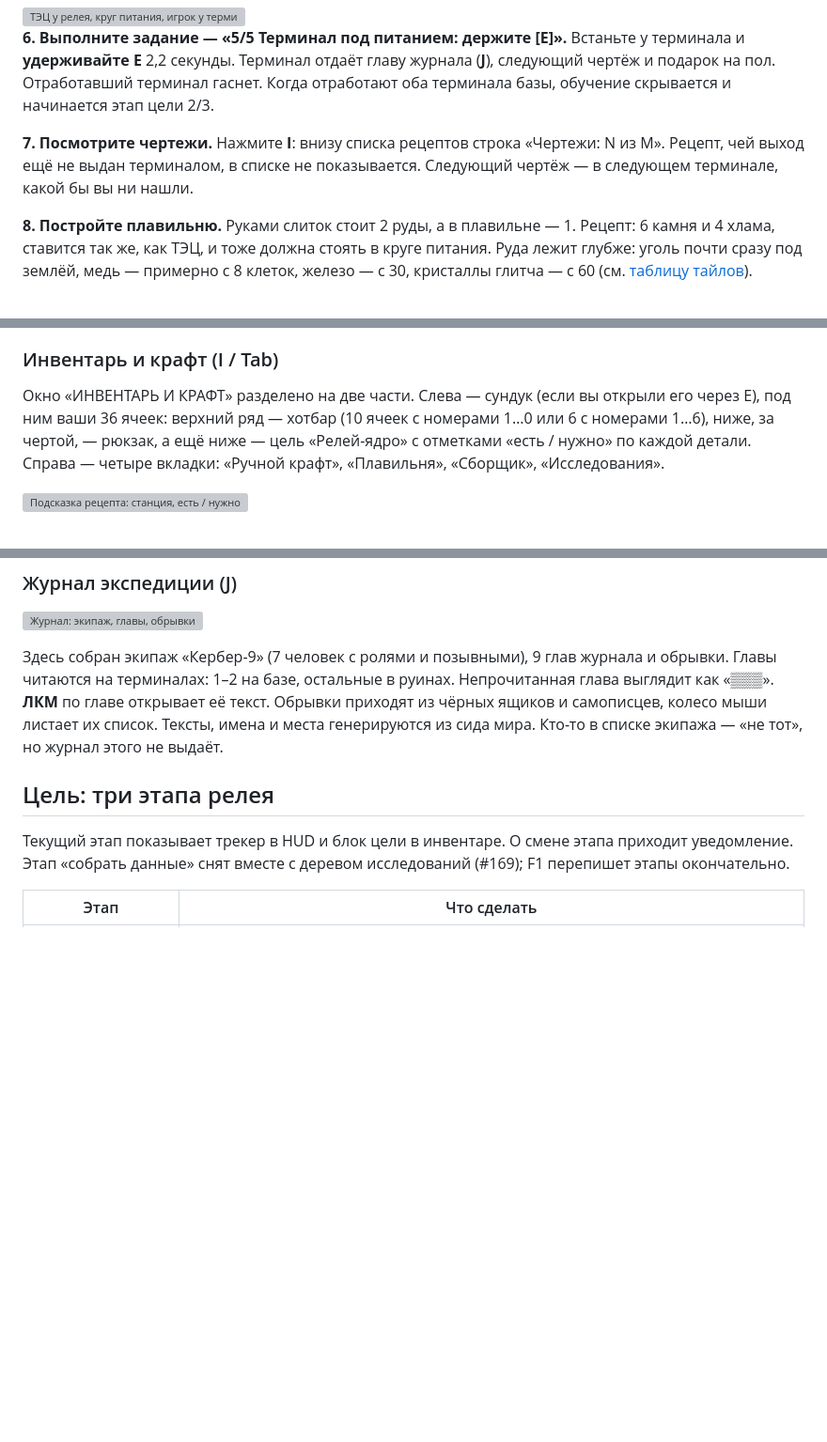
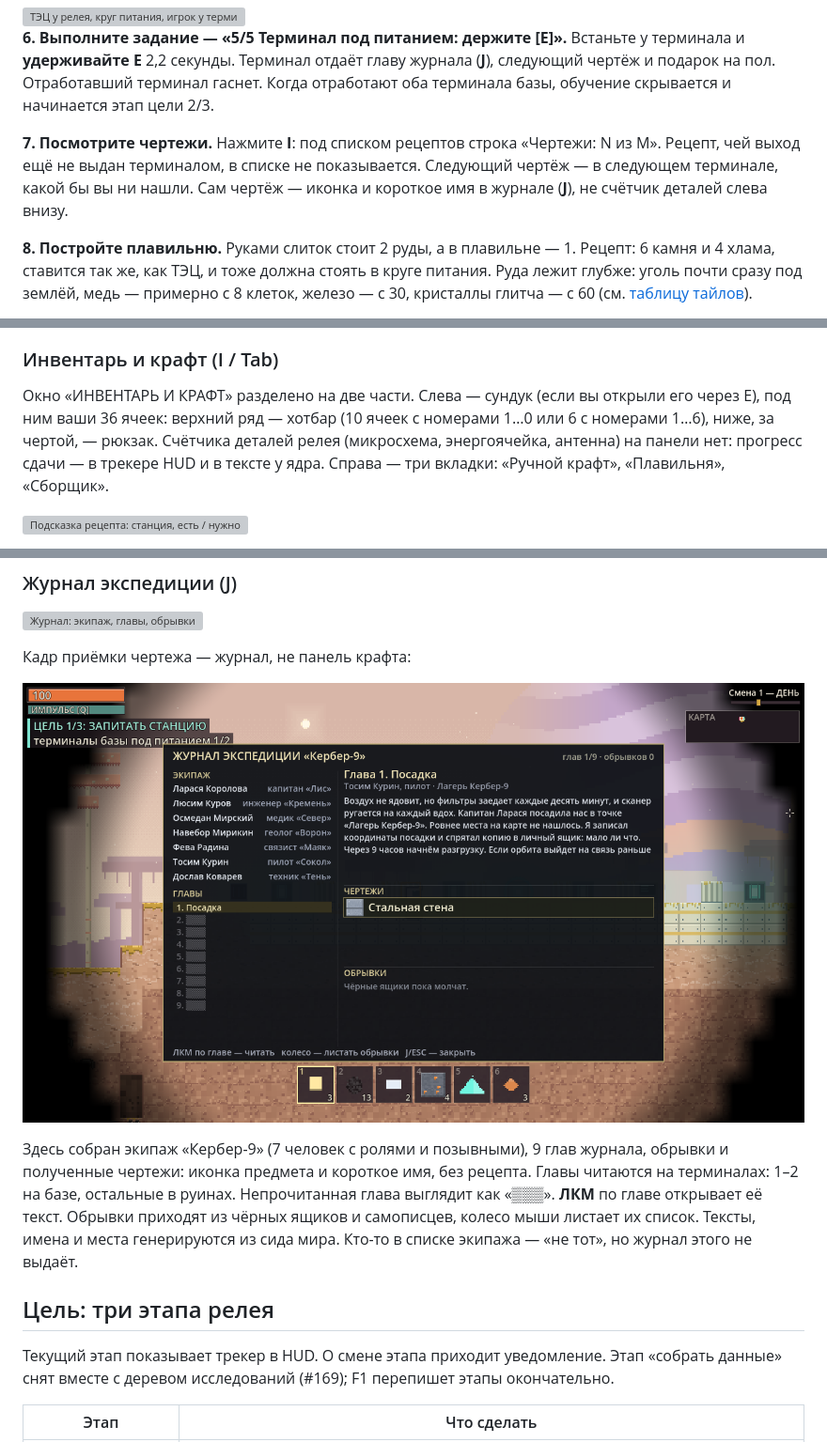
Before and after one commit to grikirster-stack/glitch-core, a Markdown page: README.md, 3 parts joined by grey strips. Shown at 94% size. Drawn GitHub-style; pictures changed too: docs/img/shots/blueprint_journal.png (added); blank space fills up the shorter version; grey boxes are pictures that could not be loaded.

Commit message:
Кадр приёмки: чертёж в журнале, счётчик деталей снят (#169)
С панели крафта убран блок «микросхема 0/24, энергоячейка 0/12, антенна».
Журнал показывает чертёж иконкой и коротким именем. Старые кадры — не приёмка.

```diff
--- a/README.md
+++ b/README.md
@@ -192,9 +192,10 @@
 и подарок на пол. Отработавший терминал гаснет. Когда отработают оба терминала базы,
 обучение скрывается и начинается этап цели 2/3.
 
-**7. Посмотрите чертежи.** Нажмите **I**: внизу списка рецептов строка «Чертежи: N из M».
+**7. Посмотрите чертежи.** Нажмите **I**: под списком рецептов строка «Чертежи: N из M».
 Рецепт, чей выход ещё не выдан терминалом, в списке не показывается. Следующий чертёж —
-в следующем терминале, какой бы вы ни нашли.
+в следующем терминале, какой бы вы ни нашли. Сам чертёж — иконка и короткое имя
+в журнале (**J**), не счётчик деталей слева внизу.
 
 **8. Постройте плавильню.** Руками слиток стоит 2 руды, а в плавильне — 1. Рецепт: 6 камня
 и 4 хлама, ставится так же, как ТЭЦ, и тоже должна стоять в круге питания. Руда лежит
@@ -341,9 +342,9 @@ Esc закрывает его. На телефоне то же делает кн
 
 Окно «ИНВЕНТАРЬ И КРАФТ» разделено на две части. Слева — сундук (если вы открыли его
 через E), под ним ваши 36 ячеек: верхний ряд — хотбар (10 ячеек с номерами 1…0 или 6 с номерами 1…6),
-ниже, за чертой, — рюкзак, а ещё ниже — цель «Релей-ядро»
-с отметками «есть / нужно» по каждой детали. Справа — четыре вкладки: «Ручной крафт»,
-«Плавильня», «Сборщик», «Исследования».
+ниже, за чертой, — рюкзак. Счётчика деталей релея (микросхема, энергоячейка,
+антенна) на панели нет: прогресс сдачи — в трекере HUD и в тексте у ядра.
+Справа — три вкладки: «Ручной крафт», «Плавильня», «Сборщик».
 
 ![Подсказка рецепта: станция, есть / нужно, чего не хватает и где взять](docs/img/inventory_chest_tip_1280.png)
 
@@ -380,7 +381,12 @@ Esc закрывает его. На телефоне то же делает кн
 
 ![Журнал: экипаж, главы, обрывки](docs/img/shots/journal.png)
 
-Здесь собран экипаж «Кербер-9» (7 человек с ролями и позывными), 9 глав журнала и обрывки.
+Кадр приёмки чертежа — журнал, не панель крафта:
+
+![Журнал: чертёж «Стальная стена» иконкой и коротким именем](docs/img/shots/blueprint_journal.png)
+
+Здесь собран экипаж «Кербер-9» (7 человек с ролями и позывными), 9 глав журнала, обрывки
+и полученные чертежи: иконка предмета и короткое имя, без рецепта.
 Главы читаются на терминалах: 1–2 на базе, остальные в руинах. Непрочитанная глава
 выглядит как «▒▒▒». **ЛКМ** по главе открывает её текст. Обрывки приходят из чёрных
 ящиков и самописцев, колесо мыши листает их список. Тексты, имена и места генерируются
@@ -388,7 +394,7 @@ Esc закрывает его. На телефоне то же делает кн
 
 ## Цель: три этапа релея
 
-Текущий этап показывает трекер в HUD и блок цели в инвентаре. О смене этапа приходит
+Текущий этап показывает трекер в HUD. О смене этапа приходит
 уведомление. Этап «собрать данные» снят вместе с деревом исследований (#169); F1
 перепишет этапы окончательно.
 
```
Also changed, not shown: other parts of README.md (+3 -3 lines), 8 other files.
